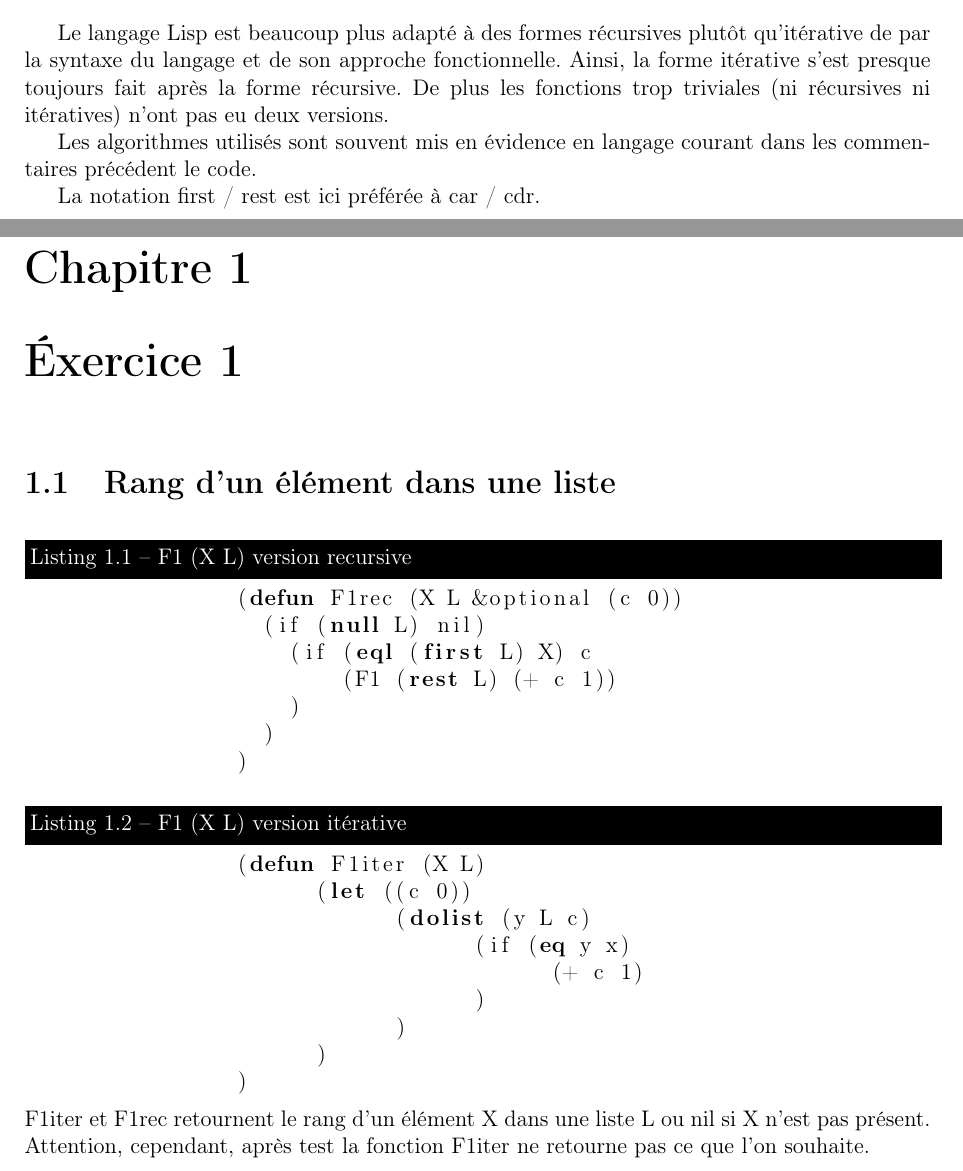
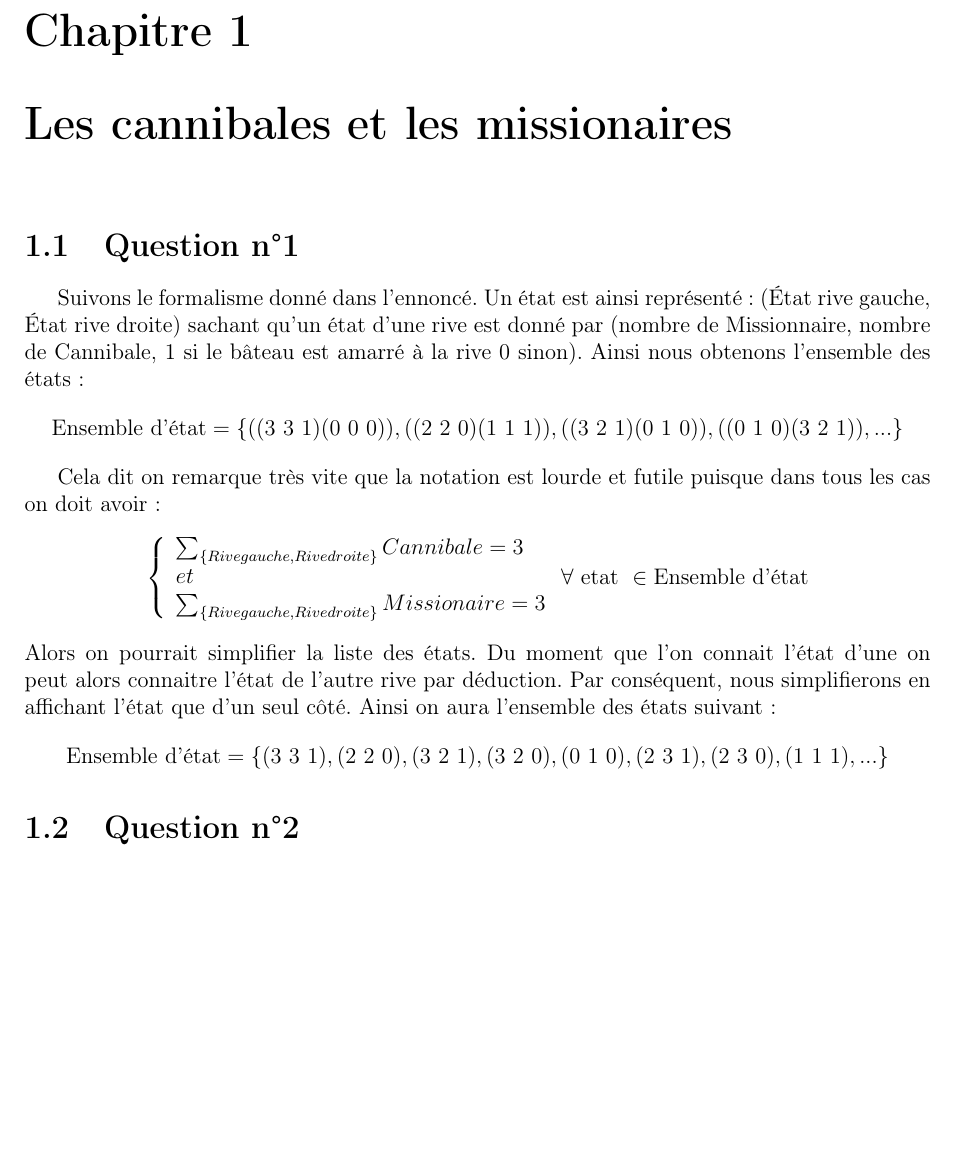
Before and after one commit to mdamien/lisp, a LaTeX document (IA01_TP1.tex): two parts of pages 3 and 4 of 14 before the commit and part of page 4 of 14 after it, the two joined at a grey line, cut at the place of the change, the shorter picture padded with empty space. Compiled offline with pdfLaTeX.

Commit message:
Begin to write the report.
J'ai commencé à rediger le rapport. La question est achevée.

```diff
--- a/IA01_TP1.tex
+++ b/IA01_TP1.tex
@@ -34,7 +34,7 @@
 \newcommand{\bigO}[1]{\ensuremath{\mathop{}\mathopen{}O\mathopen{}\left(#1\right)}}
 \newcommand{\smallO}[1]{\ensuremath{\mathop{}\mathopen{}o\mathopen{}\left(#1\right)}}
 
-\title{\textsc{\textbf{Rapport TP IA01}}}
+\title{\textsc{\textbf{Rapport TP n°2 IA01}}}
 \author{\textbf{Damien MARI\'E et Antoine POUILLAUDE}}
 
 \begin{document}
@@ -42,41 +42,44 @@
     \tableofcontents
 \newpage
 \section*{Remarques générales}
-Le langage Lisp est beaucoup plus adapté à des formes récursives plutôt qu'itérative de par la syntaxe du langage et de son approche fonctionnelle.
-Ainsi, la forme itérative s’est presque toujours fait après la forme récursive.
-De plus les fonctions trop triviales (ni récursives ni itératives) n’ont pas eu deux versions.
 
-Les algorithmes utilisés sont souvent mis en évidence en langage courant dans les commentaires précédent le code.
 
-La notation first / rest est ici préférée à car / cdr.
-    \chapter{\'Exercice 1}
-        \section{Rang d'un élément dans une liste}
-            \begin{lstlisting}[label=some-code,caption=F1 (X L) version recursive,language=lisp]
-                (defun F1rec (X L &optional (c 0))
-                  (if (null L) nil)
-                    (if (eql (first L) X) c
-                        (F1 (rest L) (+ c 1))
-                    )
-                  )
-                )
-            \end{lstlisting}
+    \chapter{Les cannibales et les missionaires}
+        \section{Question n°1}
+            Suivons le formalisme donné dans l'ennoncé. Un état est ainsi représenté : (État rive gauche, État rive droite) sachant qu'un état d'une rive est donné par (nombre de Missionnaire, nombre de Cannibale, 1 si le bâteau est amarré à la rive 0 sinon). Ainsi nous obtenons l'ensemble des états :
+            \[ \text{Ensemble d'état} =
+            \{ ((3\ 3\ 1) (0\ 0\ 0)),
+            ((2\ 2\ 0) (1\ 1\ 1)),
+            ((3\ 2\ 1) (0\ 1\ 0)),
+            ((0\ 1\ 0) (3\ 2\ 1)),
+            ...
+            \}\]
 
-            \begin{lstlisting}[label=some-code,caption=F1 (X L) version itérative,language=lisp]
-                (defun F1iter (X L)
-	              (let ((c 0))
-		            (dolist (y L c)
-			          (if (eq y x)
-				        (+ c 1)
-			          )
-		            )
-	              )
-                )
-            \end{lstlisting}
-    F1iter et F1rec retournent le rang d'un élément X dans une liste L ou nil si X n’est pas présent. Attention, cependant, après test la fonction F1iter ne retourne pas ce que l'on souhaite.
+    Cela dit on remarque très vite que la notation est lourde et futile puisque dans tous les cas on doit avoir :
+\[
+          \left\{
+    \begin{array}{ll}
+        \sum_{\{Rive gauche,Rive droite\}}^{}Cannibale =3\\
+        et\\
+        \sum_{\{Rive gauche,Rive droite\}}^{}Missionaire = 3
+    \end{array}
+\right.
+\forall \text{ etat } \in \text{Ensemble d'état}
+\]
+Alors on pourrait simplifier la liste des états. Du moment que l'on connait l'état d'une on peut alors connaitre l'état de l'autre rive par déduction. Par conséquent, nous simplifierons en affichant l'état que d'un seul côté. Ainsi on aura l'ensemble des états suivant :
+\[ \text{Ensemble d'état} =
+            \{ (3\ 3\ 1),
+            (2\ 2\ 0),
+            (3\ 2\ 1),
+            (3\ 2\ 0),
+            (0\ 1\ 0),
+            (2\ 3\ 1),
+            (2\ 3\ 0),
+            (1\ 1\ 1),
+            ...
+            \}\]
 
-\newpage
-
-		\section{Retourner les N premiers éléments}
+		\section{Question n°2}
 
             \begin{lstlisting}[label=some-code,caption=F2 (N L) version recursive,language=lisp]
                 (defun F2rec (N L)
```
Also changed, not shown: IA01_TP1.pdf (added), 4 other files.
